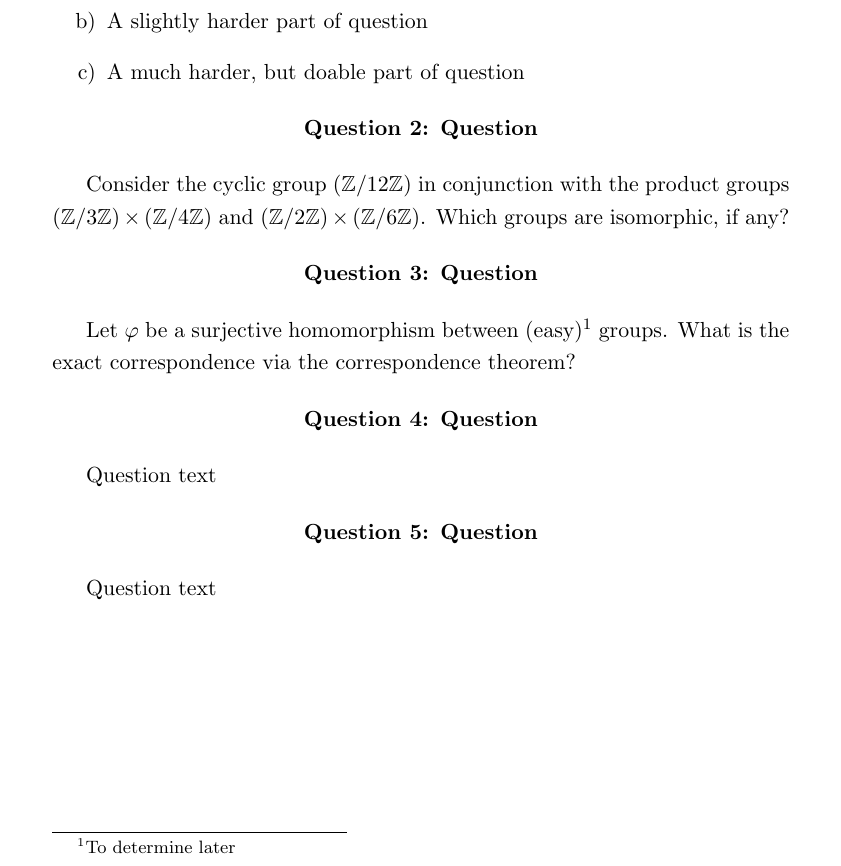
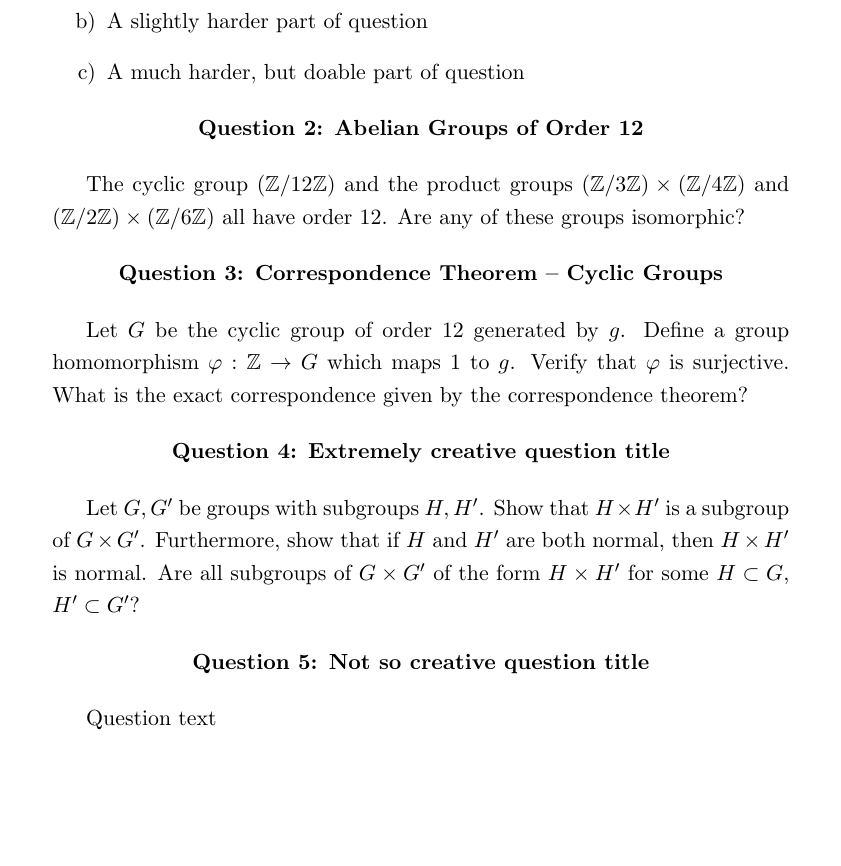
Before and after one commit to archennz/Algebra-1, a LaTeX document (Alg1Tut3.tex): part of the page, cut so that both start at the same text, the shorter picture padded with empty space. Compiled offline with pdfLaTeX.

Commit message:
Added a few more Tutoral 3 questions

```diff
--- a/Alg1Tut3.tex
+++ b/Alg1Tut3.tex
@@ -111,31 +111,29 @@ Question text
 
 
 \begin{center}
-{\bf Question 2: Question}
+{\bf Question 2: Abelian Groups of Order 12}
 \end{center}
 
-Consider the cyclic group $(\mathbb{Z}/12\mathbb{Z})$ in conjunction with the product groups $(\mathbb{Z}/3\mathbb{Z})\times(\mathbb{Z}/4\mathbb{Z})$ and $(\mathbb{Z}/2\mathbb{Z})\times(\mathbb{Z}/6\mathbb{Z})$. Which groups are isomorphic, if any?
+The cyclic group $(\mathbb{Z}/12\mathbb{Z})$ and the product groups $(\mathbb{Z}/3\mathbb{Z})\times(\mathbb{Z}/4\mathbb{Z})$ and $(\mathbb{Z}/2\mathbb{Z})\times(\mathbb{Z}/6\mathbb{Z})$ all have order 12. Are any of these groups isomorphic?
 
 
 
 \begin{center}
-{\bf Question 3: Question}
+{\bf Question 3: Correspondence Theorem -- Cyclic Groups}
 \end{center}
 
-% What easy groups?
-Let $\varphi$ be a surjective homomorphism between (easy)\footnote{To determine later} groups. What is the exact correspondence via the correspondence theorem?
+Let $G$ be the cyclic group of order 12 generated by $g$. Define a group homomorphism $\varphi:\mathbb{Z}\to G$ which maps $1$ to $g$. Verify that $\varphi$ is surjective. What is the exact correspondence given by the correspondence theorem?
 
 
 \begin{center}
-{\bf Question 4: Question}
+{\bf Question 4: Extremely creative question title}
 \end{center}
 
-Question text
-
+Let $G, G^\prime$ be groups with subgroups $H, H^\prime$. Show that $H\times H^\prime$ is a subgroup of $G\times G^\prime$. Furthermore, show that if $H$ and $H^\prime$ are both normal, then $H\times H^\prime$ is normal. Are all subgroups of $G\times G^\prime$ of the form $H\times H^\prime$ for some $H\subset G$, $H^\prime\subset G^\prime$?
 
 
 \begin{center}
-{\bf Question 5: Question}
+{\bf Question 5: Not so creative question title}
 \end{center}
 
 Question text
```
Also changed, not shown: Alg1Tut3.pdf.
